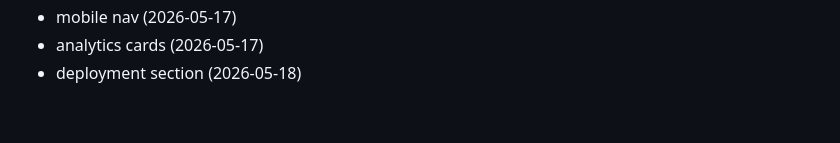
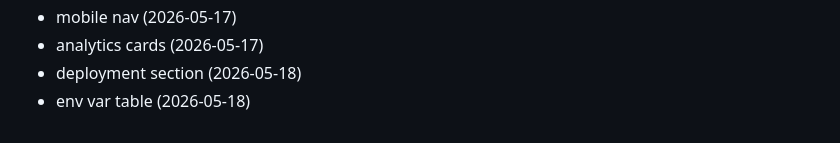
Before and after one commit to Jsingh651/bizscout, a Markdown page: CHANGELOG.md, the part around the change. Drawn GitHub-style.

Commit message:
docs: env var table

```diff
--- a/CHANGELOG.md
+++ b/CHANGELOG.md
@@ -141,3 +141,4 @@
 - mobile nav (2026-05-17)
 - analytics cards (2026-05-17)
 - deployment section (2026-05-18)
+- env var table (2026-05-18)
```
